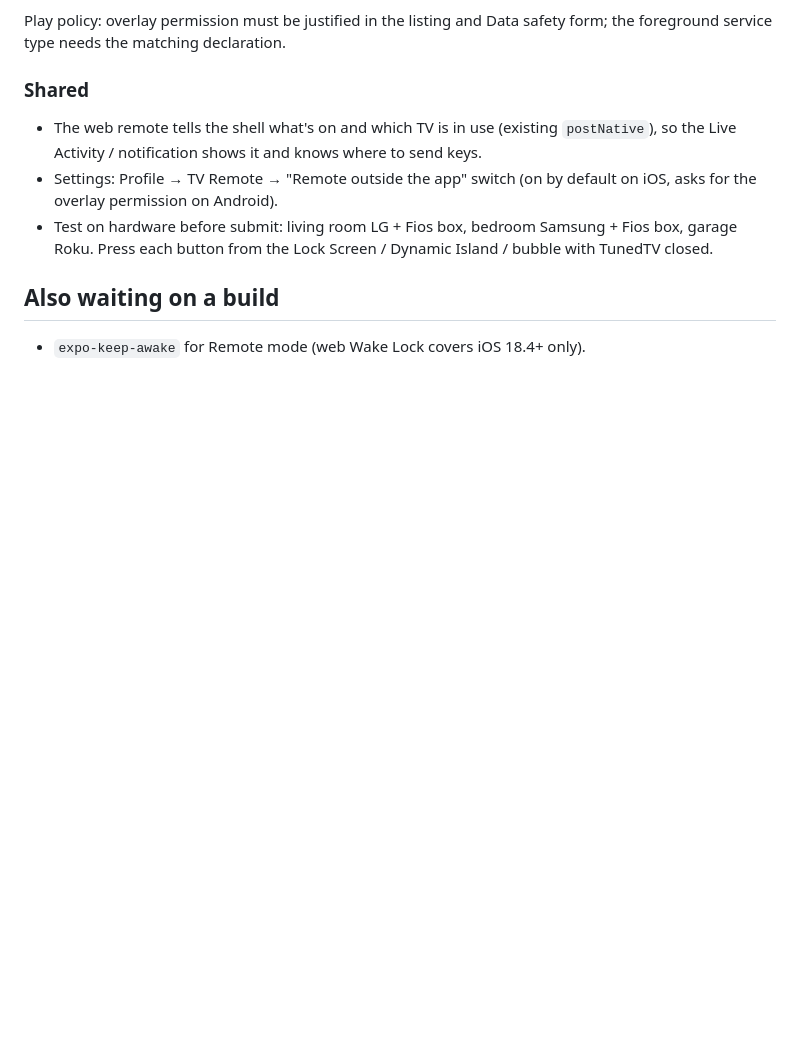
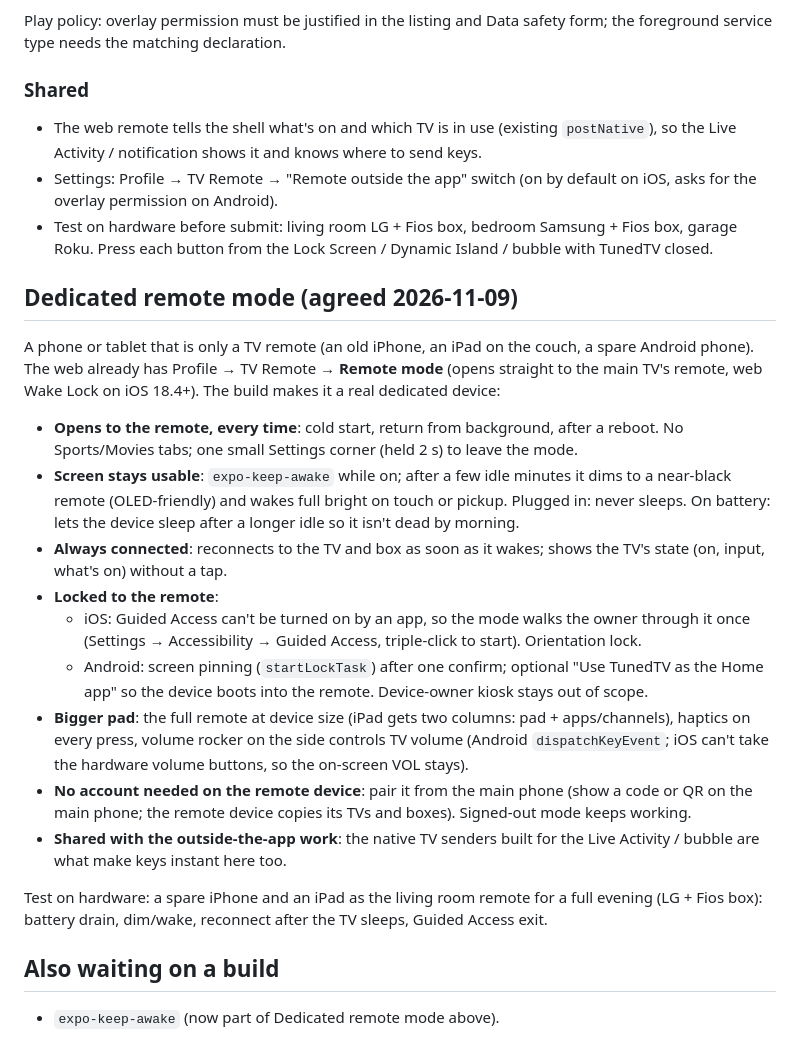
Before and after one commit to steelheadlodge/TunedTV, a Markdown page: docs/next-native-build.md, the part around the change. Rendered like a GitHub page; blank space fills up the shorter version.

Commit message:
Next native build: dedicated remote mode (device that's only a remote: opens to remote, keep-awake + dim, reconnect, Guided Access / screen pinning, pair from main phone)

```diff
--- a/docs/next-native-build.md
+++ b/docs/next-native-build.md
@@ -59,6 +59,35 @@ foreground service type needs the matching declaration.
 - Test on hardware before submit: living room LG + Fios box, bedroom Samsung + Fios box, garage
   Roku. Press each button from the Lock Screen / Dynamic Island / bubble with TunedTV closed.
 
+## Dedicated remote mode (agreed 2026-11-09)
+
+A phone or tablet that is only a TV remote (an old iPhone, an iPad on the couch, a spare Android
+phone). The web already has Profile → TV Remote → **Remote mode** (opens straight to the main
+TV's remote, web Wake Lock on iOS 18.4+). The build makes it a real dedicated device:
+
+- **Opens to the remote, every time**: cold start, return from background, after a reboot. No
+  Sports/Movies tabs; one small Settings corner (held 2 s) to leave the mode.
+- **Screen stays usable**: `expo-keep-awake` while on; after a few idle minutes it dims to a
+  near-black remote (OLED-friendly) and wakes full bright on touch or pickup. Plugged in: never
+  sleeps. On battery: lets the device sleep after a longer idle so it isn't dead by morning.
+- **Always connected**: reconnects to the TV and box as soon as it wakes; shows the TV's state
+  (on, input, what's on) without a tap.
+- **Locked to the remote**:
+  - iOS: Guided Access can't be turned on by an app, so the mode walks the owner through it
+    once (Settings → Accessibility → Guided Access, triple-click to start). Orientation lock.
+  - Android: screen pinning (`startLockTask`) after one confirm; optional "Use TunedTV as the
+    Home app" so the device boots into the remote. Device-owner kiosk stays out of scope.
+- **Bigger pad**: the full remote at device size (iPad gets two columns: pad + apps/channels),
+  haptics on every press, volume rocker on the side controls TV volume (Android
+  `dispatchKeyEvent`; iOS can't take the hardware volume buttons, so the on-screen VOL stays).
+- **No account needed on the remote device**: pair it from the main phone (show a code or QR
+  on the main phone; the remote device copies its TVs and boxes). Signed-out mode keeps working.
+- **Shared with the outside-the-app work**: the native TV senders built for the Live Activity /
+  bubble are what make keys instant here too.
+
+Test on hardware: a spare iPhone and an iPad as the living room remote for a full evening
+(LG + Fios box): battery drain, dim/wake, reconnect after the TV sleeps, Guided Access exit.
+
 ## Also waiting on a build
 
-- `expo-keep-awake` for Remote mode (web Wake Lock covers iOS 18.4+ only).
+- `expo-keep-awake` (now part of Dedicated remote mode above).
```
